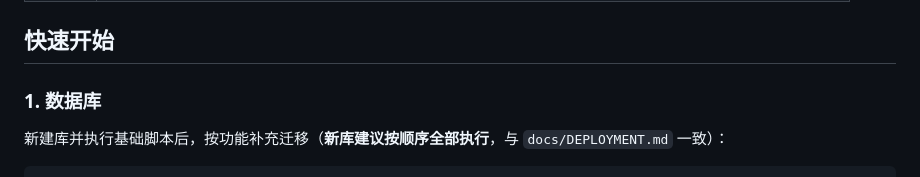
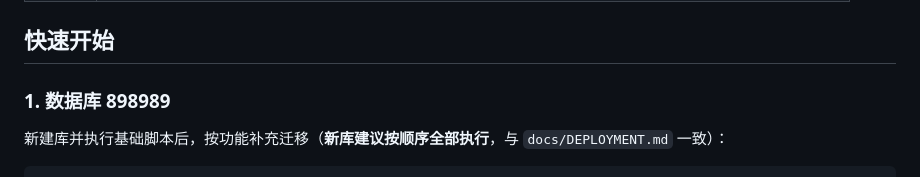
Before and after one commit to 0neBoi/first_edition, a Markdown page: README.md, the part around the change. Drawn GitHub-style.

```diff
--- a/README.md
+++ b/README.md
@@ -33,7 +33,7 @@
 
 ## 快速开始
 
-### 1. 数据库
+### 1. 数据库  898989
 
 新建库并执行基础脚本后，按功能补充迁移（**新库建议按顺序全部执行**，与 `docs/DEPLOYMENT.md` 一致）：
 
```
